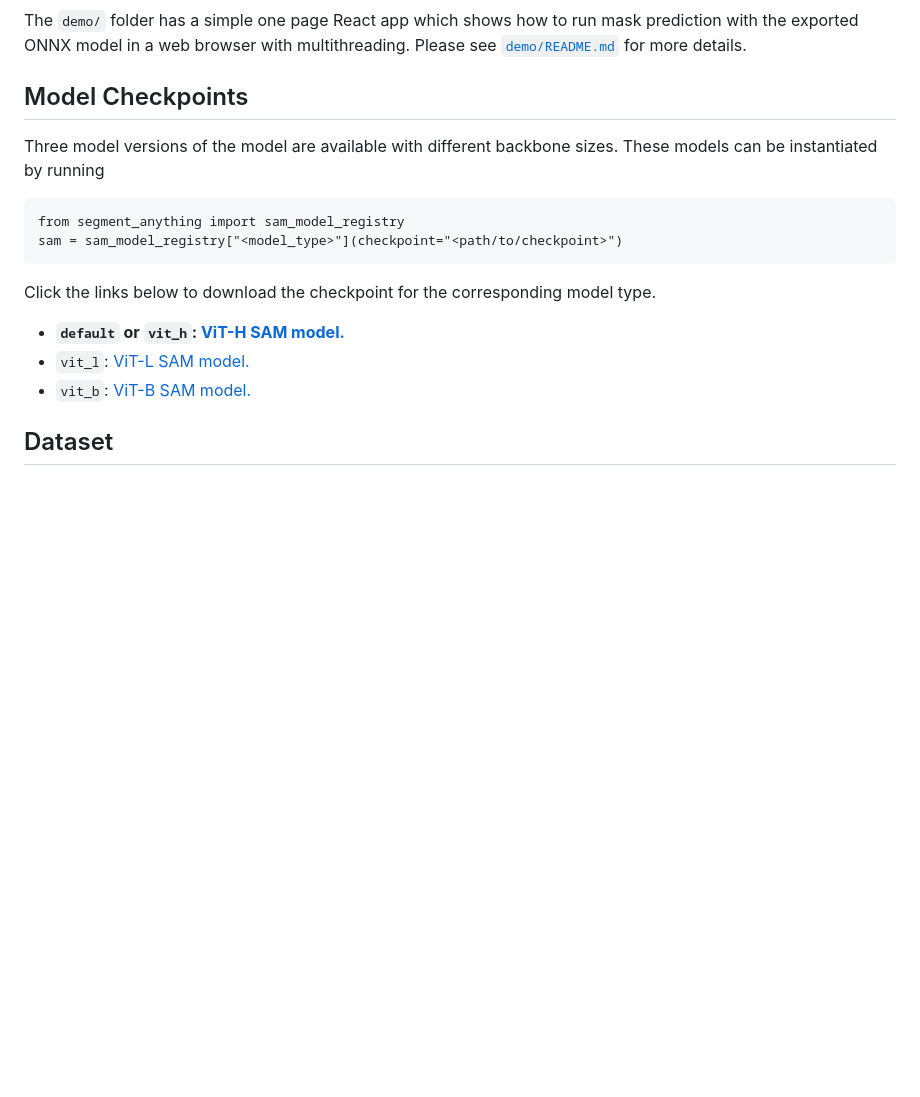
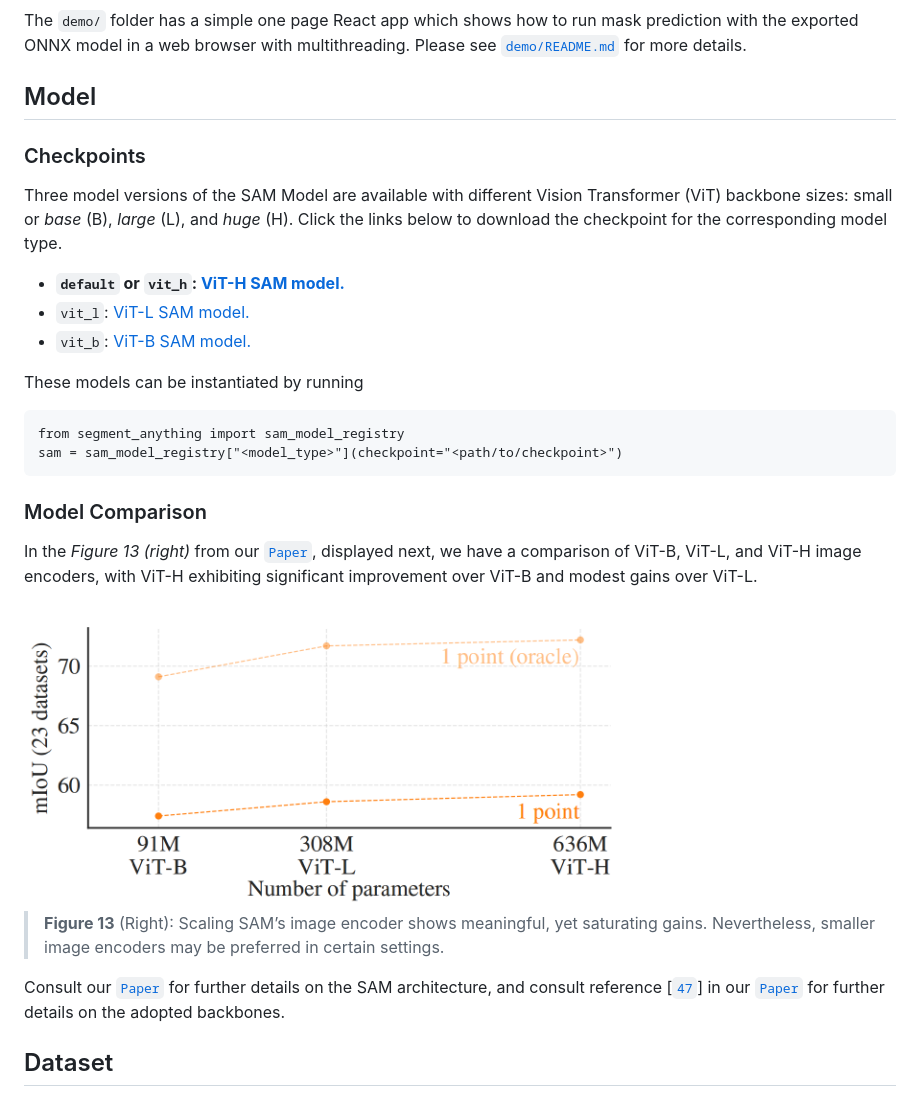
Before and after one commit to facebookresearch/segment-anything, a Markdown page: README.md, the part around the change. Rendered like a GitHub page; pictures changed too: assets/comparison_sam_backbones.png (added); blank space fills up the shorter version.

Commit message:
Adding description about model checkpoints to README.md

````diff
--- a/README.md
+++ b/README.md
@@ -86,20 +86,35 @@ See the [example notebook](https://github.com/facebookresearch/segment-anything/
 
 The `demo/` folder has a simple one page React app which shows how to run mask prediction with the exported ONNX model in a web browser with multithreading. Please see [`demo/README.md`](https://github.com/facebookresearch/segment-anything/blob/main/demo/README.md) for more details.
 
-## <a name="Models"></a>Model Checkpoints
+## <a name="Models"></a>Model
 
-Three model versions of the model are available with different backbone sizes. These models can be instantiated by running
+### Checkpoints
+
+Three model versions of the SAM Model are available with different Vision Transformer (ViT) backbone sizes: small or *base* (B), *large* (L), and *huge* (H). Click the links below to download the checkpoint for the corresponding model type.
+
+- **`default` or `vit_h`: [ViT-H SAM model.](https://dl.fbaipublicfiles.com/segment_anything/sam_vit_h_4b8939.pth)**
+- `vit_l`: [ViT-L SAM model.](https://dl.fbaipublicfiles.com/segment_anything/sam_vit_l_0b3195.pth)
+- `vit_b`: [ViT-B SAM model.](https://dl.fbaipublicfiles.com/segment_anything/sam_vit_b_01ec64.pth)
+
+These models can be instantiated by running
 
 ```
 from segment_anything import sam_model_registry
 sam = sam_model_registry["<model_type>"](checkpoint="<path/to/checkpoint>")
 ```
 
-Click the links below to download the checkpoint for the corresponding model type.
+### Model Comparison
 
-- **`default` or `vit_h`: [ViT-H SAM model.](https://dl.fbaipublicfiles.com/segment_anything/sam_vit_h_4b8939.pth)**
-- `vit_l`: [ViT-L SAM model.](https://dl.fbaipublicfiles.com/segment_anything/sam_vit_l_0b3195.pth)
-- `vit_b`: [ViT-B SAM model.](https://dl.fbaipublicfiles.com/segment_anything/sam_vit_b_01ec64.pth)
+
+In the *Figure 13 (right)* from our [`Paper`](https://ai.facebook.com/research/publications/segment-anything/), displayed next, we have a comparison of ViT-B, ViT-L, and ViT-H image encoders, with ViT-H exhibiting significant improvement over ViT-B and modest gains over ViT-L.
+
+<img src="assets/comparison_sam_backbones.png?raw=true" width="70%" />
+
+>**Figure 13** (Right): Scaling SAM’s image
+encoder shows meaningful, yet saturating gains. Nevertheless, smaller image encoders may be preferred in certain settings.
+
+Consult our [`Paper`](https://ai.facebook.com/research/publications/segment-anything/) for further details on the SAM architecture, and consult reference [[`47`](https://openaccess.thecvf.com/content/CVPR2022/html/He_Masked_Autoencoders_Are_Scalable_Vision_Learners_CVPR_2022_paper.html)] in our [`Paper`](https://ai.facebook.com/research/publications/segment-anything/) for further details on the adopted backbones.
+
 
 ## Dataset
 
````
